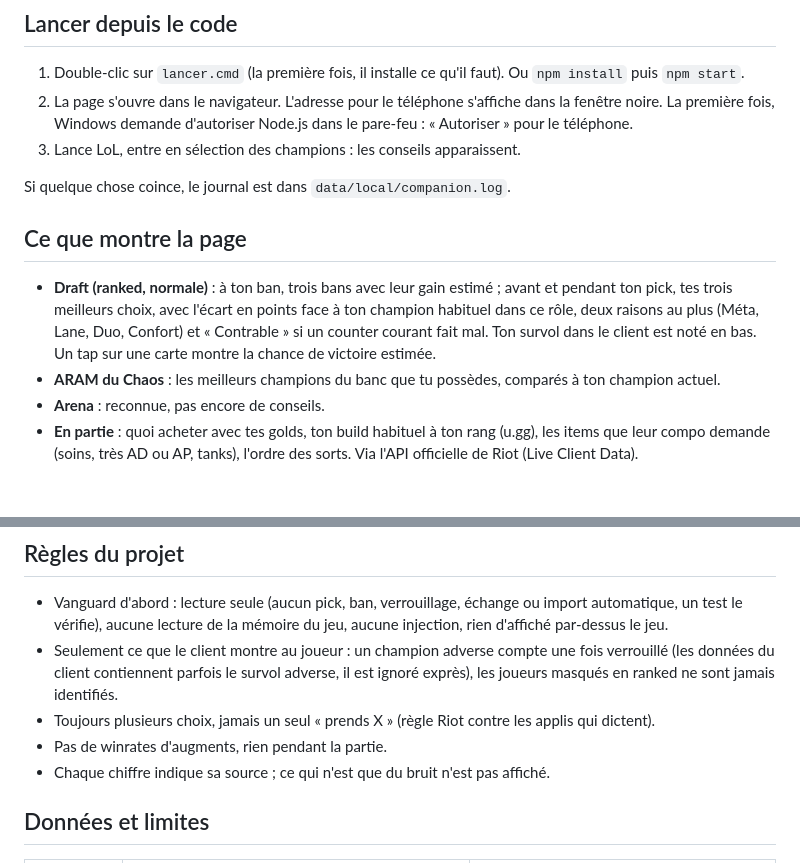
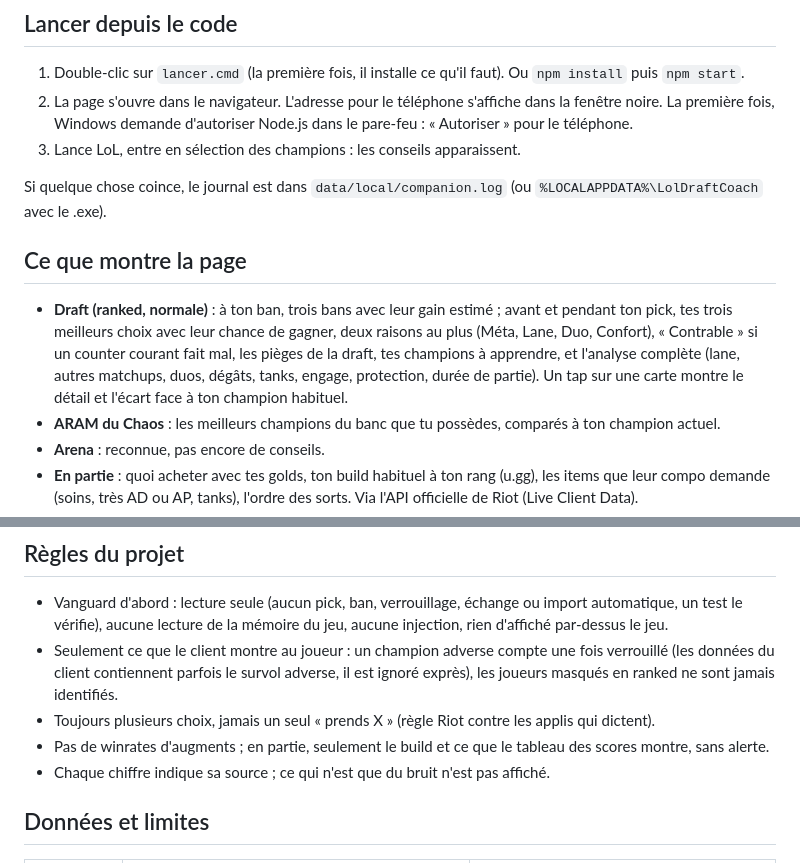
Before and after one commit to Vialou07/lol-draft-coach, a Markdown page: README.md, 2 parts joined by grey strips. Drawn GitHub-style; blank space fills up the shorter version.

Commit message:
README à jour
Co-Authored-By: Claude Opus 5.5 <noreply@anthropic.com>

```diff
--- a/README.md
+++ b/README.md
@@ -24,14 +24,15 @@ Les données (stats, cache, groupe) sont rangées dans `%LOCALAPPDATA%\LolDraftC
    La première fois, Windows demande d'autoriser Node.js dans le pare-feu : « Autoriser » pour le téléphone.
 3. Lance LoL, entre en sélection des champions : les conseils apparaissent.
 
-Si quelque chose coince, le journal est dans `data/local/companion.log`.
+Si quelque chose coince, le journal est dans `data/local/companion.log` (ou `%LOCALAPPDATA%\LolDraftCoach` avec le .exe).
 
 ## Ce que montre la page
 
 - **Draft (ranked, normale)** : à ton ban, trois bans avec leur gain estimé ; avant et pendant ton pick,
-  tes trois meilleurs choix, avec l'écart en points face à ton champion habituel dans ce rôle, deux raisons
-  au plus (Méta, Lane, Duo, Confort) et « Contrable » si un counter courant fait mal. Ton survol dans le
-  client est noté en bas. Un tap sur une carte montre la chance de victoire estimée.
+  tes trois meilleurs choix avec leur chance de gagner, deux raisons au plus (Méta, Lane, Duo, Confort),
+  « Contrable » si un counter courant fait mal, les pièges de la draft, tes champions à apprendre, et
+  l'analyse complète (lane, autres matchups, duos, dégâts, tanks, engage, protection, durée de partie).
+  Un tap sur une carte montre le détail et l'écart face à ton champion habituel.
 - **ARAM du Chaos** : les meilleurs champions du banc que tu possèdes, comparés à ton champion actuel.
 - **Arena** : reconnue, pas encore de conseils.
 - **En partie** : quoi acheter avec tes golds, ton build habituel à ton rang (u.gg), les items que leur compo demande
@@ -47,7 +48,7 @@ Si quelque chose coince, le journal est dans `data/local/companion.log`.
   données du client contiennent parfois le survol adverse, il est ignoré exprès), les joueurs masqués en
   ranked ne sont jamais identifiés.
 - Toujours plusieurs choix, jamais un seul « prends X » (règle Riot contre les applis qui dictent).
-- Pas de winrates d'augments, rien pendant la partie.
+- Pas de winrates d'augments ; en partie, seulement le build et ce que le tableau des scores montre, sans alerte.
 - Chaque chiffre indique sa source ; ce qui n'est que du bruit n'est pas affiché.
 
 ## Données et limites
```
